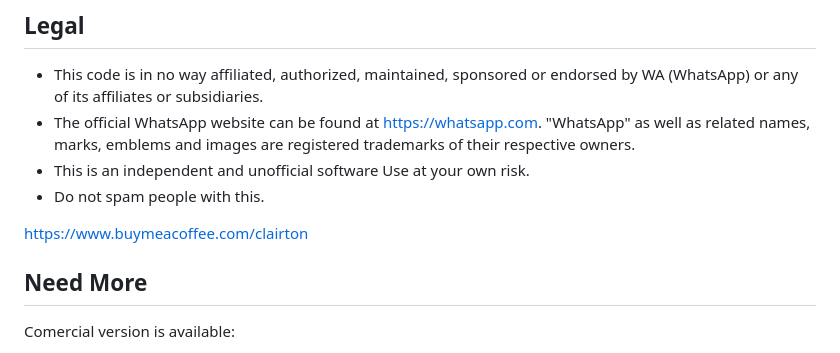
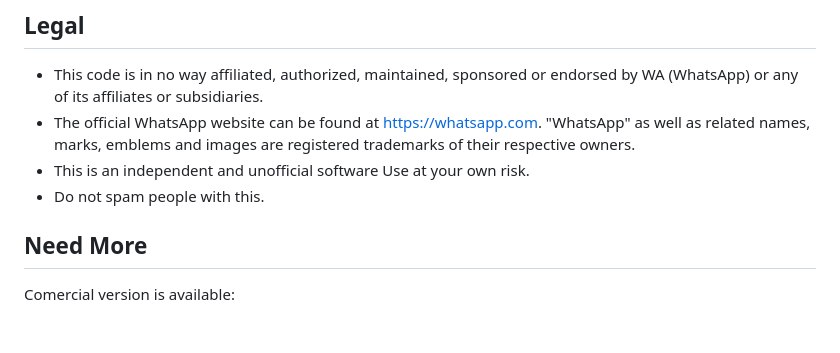
Before and after one commit to clairton/unoapi-cloud, a Markdown page: README.md, the part around the change printed below. Drawn GitHub-style; blank space fills up the shorter version.

```diff
--- a/README.md
+++ b/README.md
@@ -169,8 +169,6 @@ their platform, so this shouldn't be considered totally safe.
 - This is an independent and unofficial software Use at your own risk.
 - Do not spam people with this.
 
-https://www.buymeacoffee.com/clairton
-
 ## Need More
 
 Comercial version is available:
```
Also changed, not shown: other parts of README.md (+3 -0 lines).
